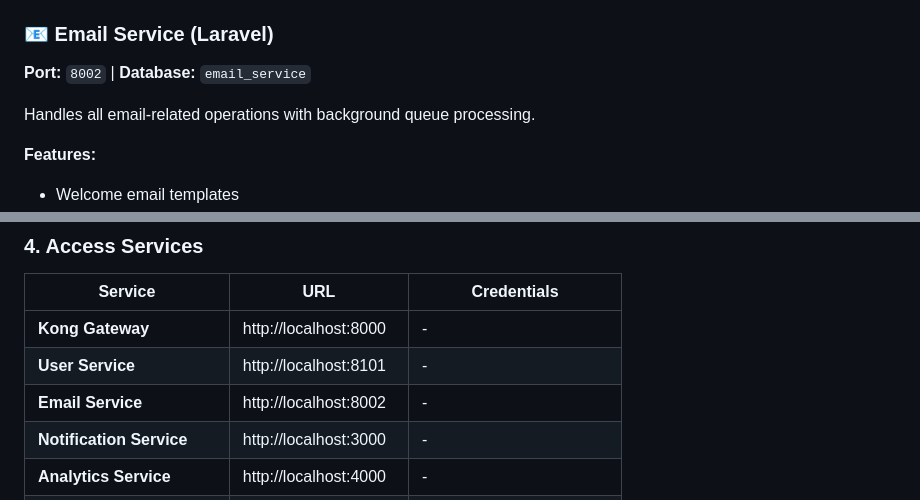
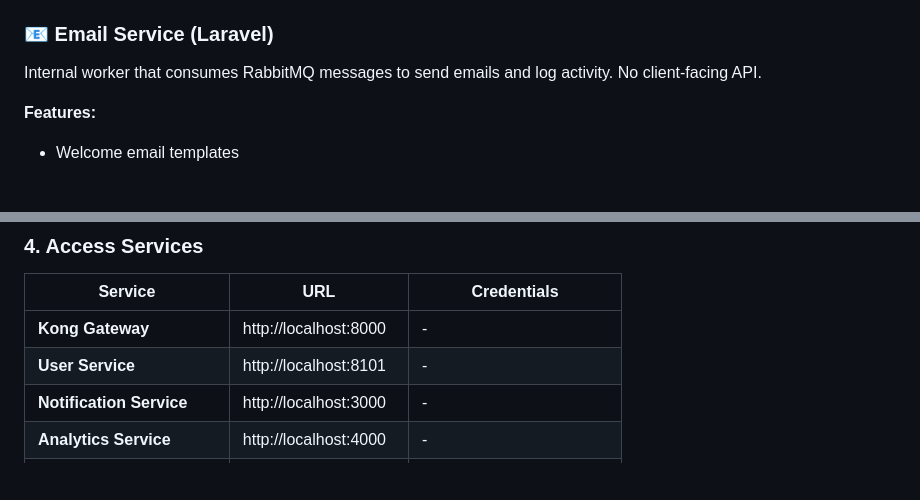
Before and after one commit to tonymans33/microservices-rabbitmq, a Markdown page: README.md, 2 parts joined by grey strips. Drawn GitHub-style; blank space fills up the shorter version.

```diff
--- a/README.md
+++ b/README.md
@@ -161,9 +158,7 @@ Core authentication and user management service with wallet functionality.
 - `POST /users/wallet/deposit` - Wallet deposit (authenticated)
 
 ### 📧 Email Service (Laravel)
-**Port:** `8002` | **Database:** `email_service`
-
-Handles all email-related operations with background queue processing.
+Internal worker that consumes RabbitMQ messages to send emails and log activity. No client-facing API.
 
 **Features:**
 - Welcome email templates
@@ -244,7 +239,6 @@ docker-compose logs -f
 |---------|-----|-------------|
 | **Kong Gateway** | http://localhost:8000 | - |
 | **User Service** | http://localhost:8101 | - |
-| **Email Service** | http://localhost:8002 | - |
 | **Notification Service** | http://localhost:3000 | - |
 | **Analytics Service** | http://localhost:4000 | - |
 | **RabbitMQ Management** | http://localhost:15672 | admin/password |
```
Also changed, not shown: other parts of README.md (+3 -6 lines).
